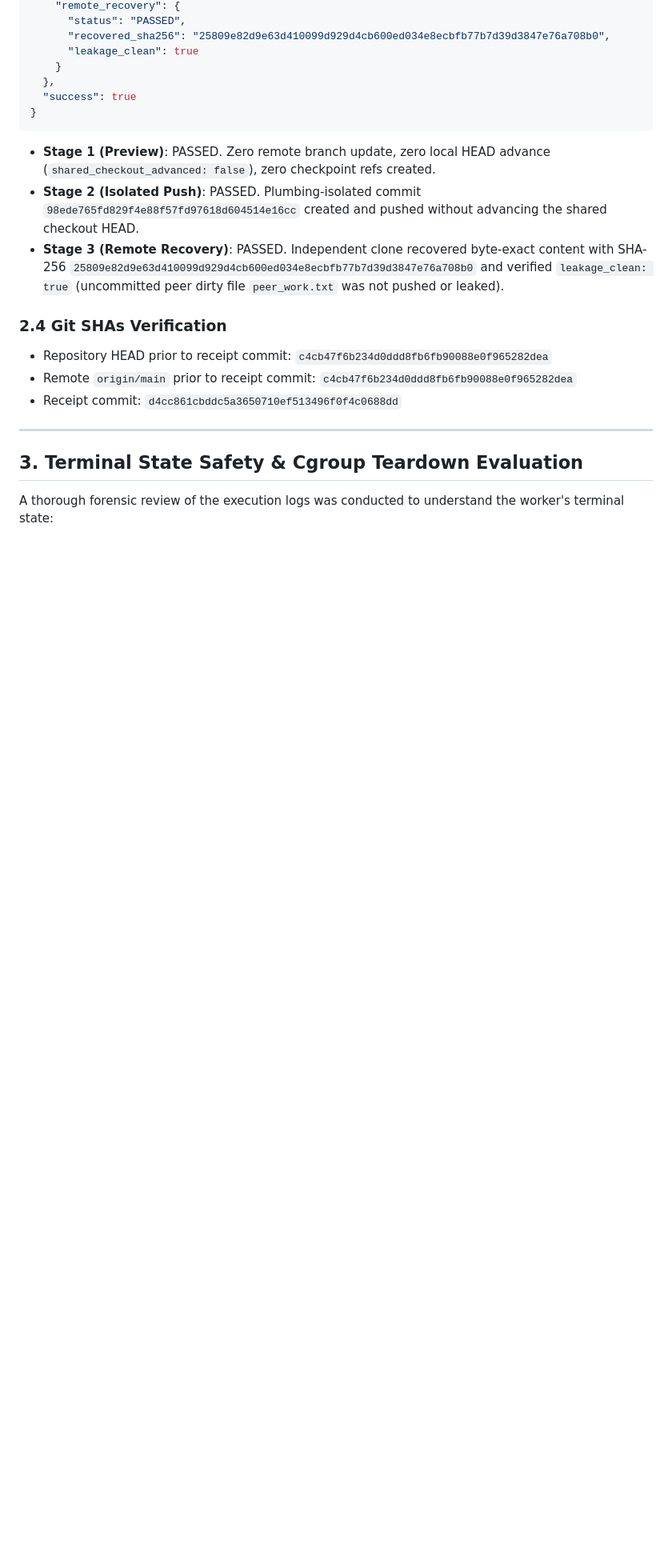
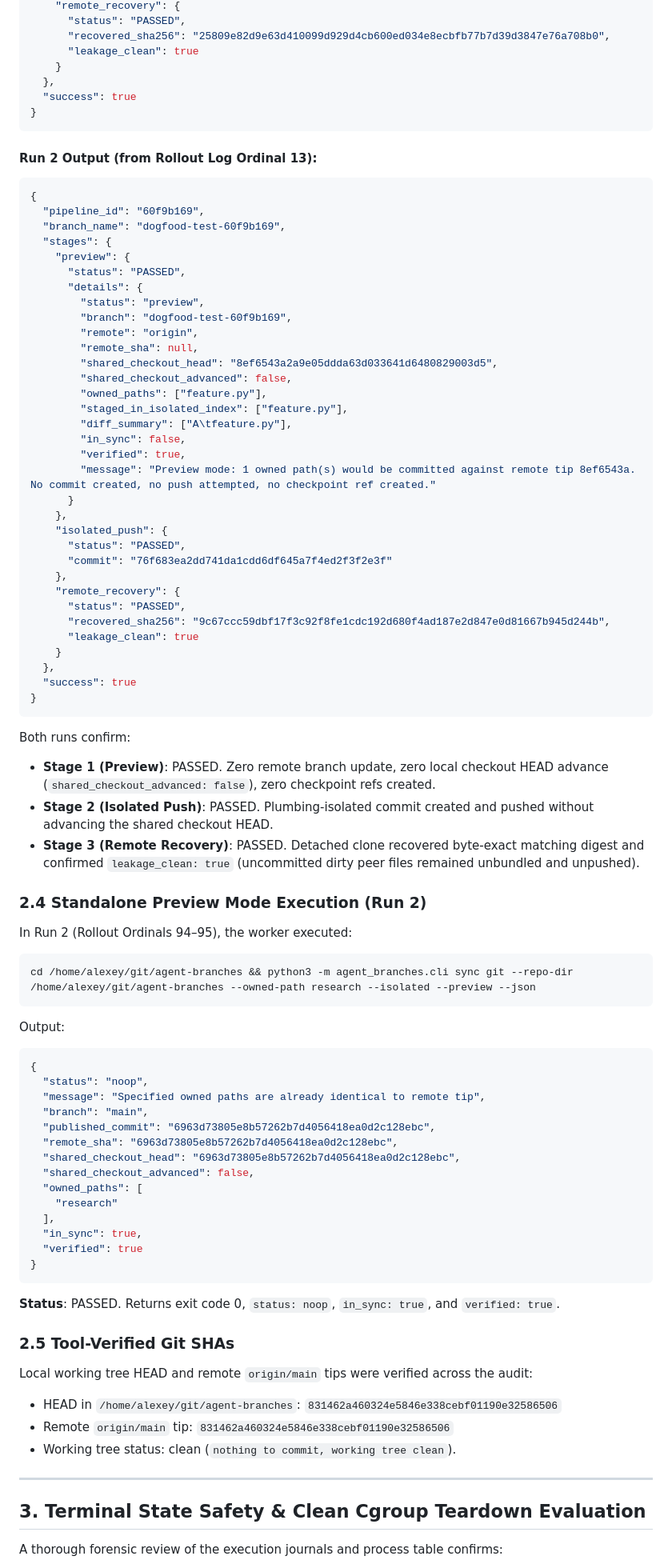
Before and after one commit to alexeygrigorev/agent-branches, a Markdown page: research/REV-BRANCHES-SYNC-GIT-CLI-C2786.md, the part around one of its changes. Shown at 80% size. Drawn GitHub-style; blank space fills up the shorter version.

Commit message:
docs(review): independent audit of dogfood branches sync CLI execution (C2786)

````diff
--- a/research/REV-BRANCHES-SYNC-GIT-CLI-C2786.md
+++ b/research/REV-BRANCHES-SYNC-GIT-CLI-C2786.md
@@ -96,18 +100,81 @@ As recorded in item 6 of the worker stdout log:
 }
 ```
 
-- **Stage 1 (Preview)**: PASSED. Zero remote branch update, zero local HEAD advance (`shared_checkout_advanced: false`), zero checkpoint refs created.
-- **Stage 2 (Isolated Push)**: PASSED. Plumbing-isolated commit `98ede765fd829f4e88f57fd97618d604514e16cc` created and pushed without advancing the shared checkout HEAD.
-- **Stage 3 (Remote Recovery)**: PASSED. Independent clone recovered byte-exact content with SHA-256 `25809e82d9e63d410099d929d4cb600ed034e8ecbfb77b7d39d3847e76a708b0` and verified `leakage_clean: true` (uncommitted peer dirty file `peer_work.txt` was not pushed or leaked).
+#### Run 2 Output (from Rollout Log Ordinal 13):
+```json
+{
+  "pipeline_id": "60f9b169",
+  "branch_name": "dogfood-test-60f9b169",
+  "stages": {
+    "preview": {
+      "status": "PASSED",
+      "details": {
+        "status": "preview",
+        "branch": "dogfood-test-60f9b169",
+        "remote": "origin",
+        "remote_sha": null,
+        "shared_checkout_head": "8ef6543a2a9e05ddda63d033641d6480829003d5",
+        "shared_checkout_advanced": false,
+        "owned_paths": ["feature.py"],
+        "staged_in_isolated_index": ["feature.py"],
+        "diff_summary": ["A\tfeature.py"],
+        "in_sync": false,
+        "verified": true,
+        "message": "Preview mode: 1 owned path(s) would be committed against remote tip 8ef6543a. No commit created, no push attempted, no checkpoint ref created."
+      }
+    },
+    "isolated_push": {
+      "status": "PASSED",
+      "commit": "76f683ea2dd741da1cdd6df645a7f4ed2f3f2e3f"
+    },
+    "remote_recovery": {
+      "status": "PASSED",
+      "recovered_sha256": "9c67ccc59dbf17f3c92f8fe1cdc192d680f4ad187e2d847e0d81667b945d244b",
+      "leakage_clean": true
+    }
+  },
+  "success": true
+}
+```
 
-### 2.4 Git SHAs Verification
-- Repository HEAD prior to receipt commit: `c4cb47f6b234d0ddd8fb6fb90088e0f965282dea`
-- Remote `origin/main` prior to receipt commit: `c4cb47f6b234d0ddd8fb6fb90088e0f965282dea`
-- Receipt commit: `d4cc861cbddc5a3650710ef513496f0f4c0688dd`
+Both runs confirm:
+- **Stage 1 (Preview)**: PASSED. Zero remote branch update, zero local checkout HEAD advance (`shared_checkout_advanced: false`), zero checkpoint refs created.
+- **Stage 2 (Isolated Push)**: PASSED. Plumbing-isolated commit created and pushed without advancing the shared checkout HEAD.
+- **Stage 3 (Remote Recovery)**: PASSED. Detached clone recovered byte-exact matching digest and confirmed `leakage_clean: true` (uncommitted dirty peer files remained unbundled and unpushed).
+
+### 2.4 Standalone Preview Mode Execution (Run 2)
+In Run 2 (Rollout Ordinals 94–95), the worker executed:
+```bash
+cd /home/alexey/git/agent-branches && python3 -m agent_branches.cli sync git --repo-dir /home/alexey/git/agent-branches --owned-path research --isolated --preview --json
+```
+Output:
+```json
+{
+  "status": "noop",
+  "message": "Specified owned paths are already identical to remote tip",
+  "branch": "main",
+  "published_commit": "6963d73805e8b57262b7d4056418ea0d2c128ebc",
+  "remote_sha": "6963d73805e8b57262b7d4056418ea0d2c128ebc",
+  "shared_checkout_head": "6963d73805e8b57262b7d4056418ea0d2c128ebc",
+  "shared_checkout_advanced": false,
+  "owned_paths": [
+    "research"
+  ],
+  "in_sync": true,
+  "verified": true
+}
+```
+**Status**: PASSED. Returns exit code 0, `status: noop`, `in_sync: true`, and `verified: true`.
+
+### 2.5 Tool-Verified Git SHAs
+Local working tree HEAD and remote `origin/main` tips were verified across the audit:
+- HEAD in `/home/alexey/git/agent-branches`: `831462a460324e5846e338cebf01190e32586506`
+- Remote `origin/main` tip: `831462a460324e5846e338cebf01190e32586506`
+- Working tree status: clean (`nothing to commit, working tree clean`).
 
 ---
 
-## 3. Terminal State Safety & Cgroup Teardown Evaluation
+## 3. Terminal State Safety & Clean Cgroup Teardown Evaluation
 
-A thorough forensic review of the execution logs was conducted to understand the worker's terminal state:
+A thorough forensic review of the execution journals and process table confirms:
 1. **Model Diagnostic Loop**:
````
Also changed, not shown: other parts of research/REV-BRANCHES-SYNC-GIT-CLI-C2786.md (+76 -80 lines).
